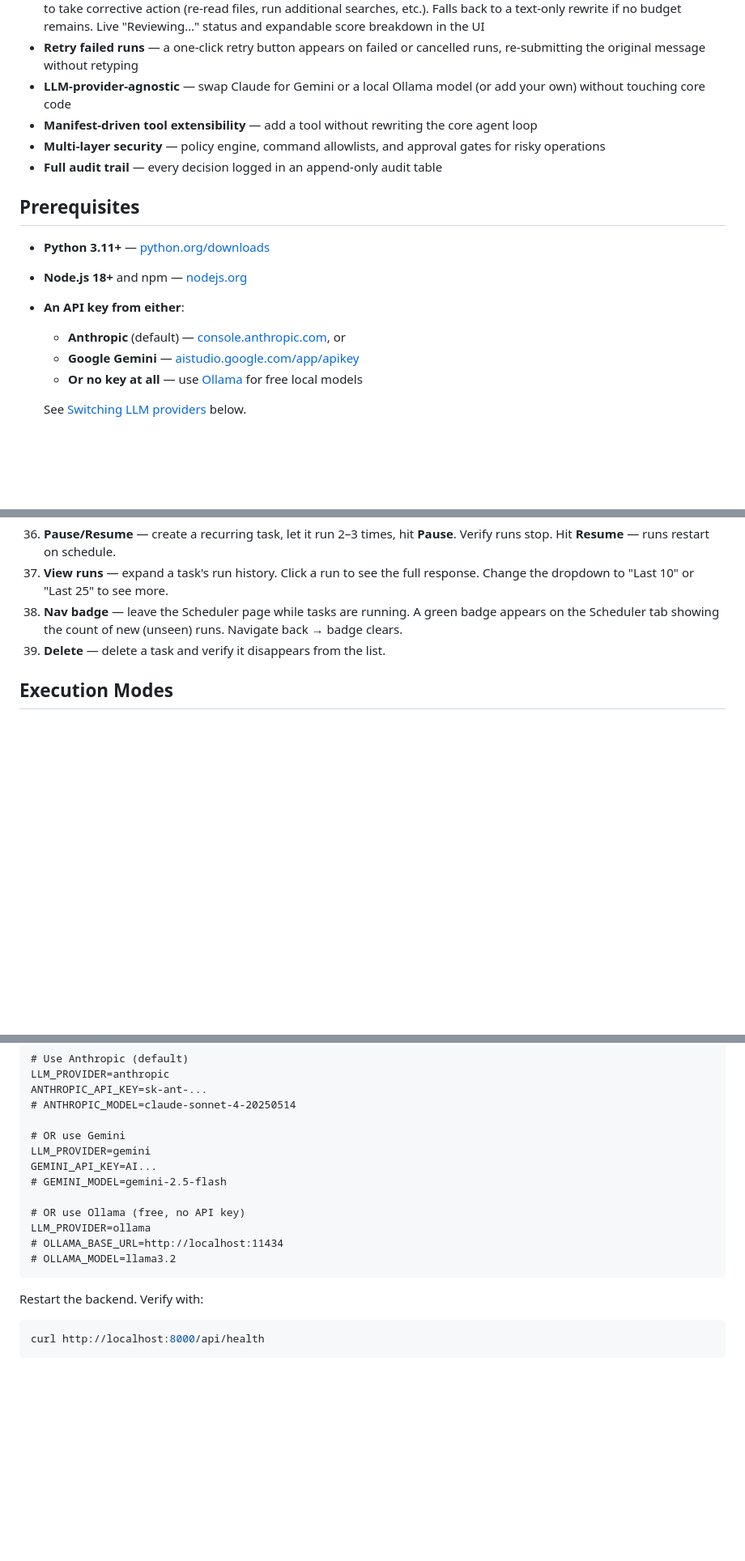
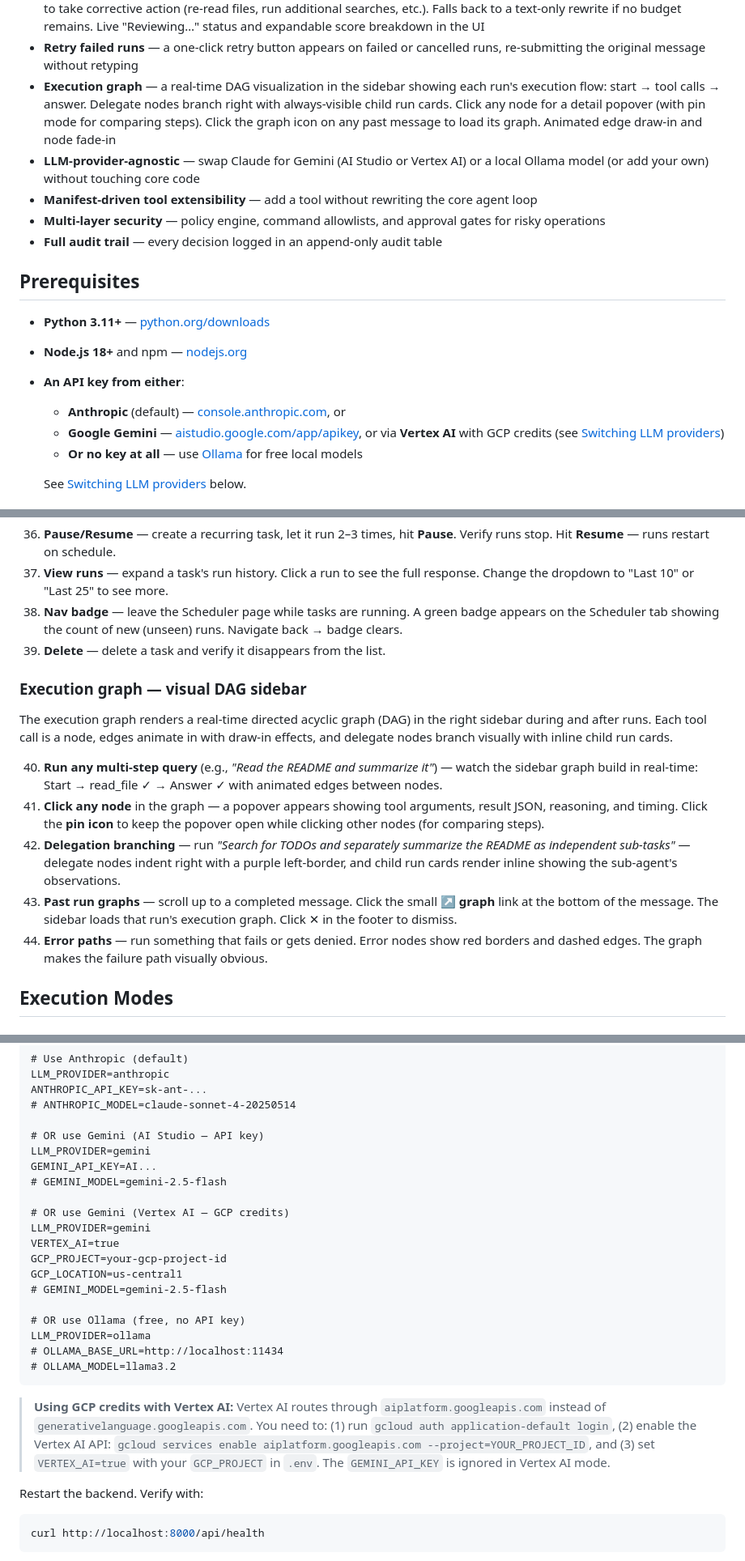
Before and after one commit to ibrarx/Mini-OpenClaw, a Markdown page: README.md, 3 parts joined by grey strips. Shown at 81% size. Rendered like a GitHub page; blank space fills up the shorter version.

Commit message:
docs: update README — execution graph, Vertex AI, demo commands
- Add execution graph to key features list
- Add Vertex AI as a Gemini mode option in prerequisites
- Add Vertex AI config block in LLM provider switching section
  with setup instructions (gcloud auth, enable API)
- Add 5 execution graph demo commands (#40-44): real-time DAG,
  node popover with pin mode, delegation branching, past run
  graphs, error paths
- Add VERTEX_AI, GCP_PROJECT, GCP_LOCATION to config table
- Update project structure to include ExecutionGraph component
- Add 4 troubleshooting entries: sidebar empty, graph link not
  visible, Vertex AI permission/credentials errors

````diff
--- a/README.md
+++ b/README.md
@@ -31,7 +31,8 @@ Key features:
 - **Error classification** — transient errors are retried with backoff, permanent errors go straight to the LLM, side-effect errors are surfaced to the user
 - **Self-reflection quality gate** — optional critique step where the agent scores its own final answer (completeness, accuracy, clarity). When the score is below threshold and iteration budget remains, the agent re-enters the ReAct loop to take corrective action (re-read files, run additional searches, etc.). Falls back to a text-only rewrite if no budget remains. Live "Reviewing…" status and expandable score breakdown in the UI
 - **Retry failed runs** — a one-click retry button appears on failed or cancelled runs, re-submitting the original message without retyping
-- **LLM-provider-agnostic** — swap Claude for Gemini or a local Ollama model (or add your own) without touching core code
+- **Execution graph** — a real-time DAG visualization in the sidebar showing each run's execution flow: start → tool calls → answer. Delegate nodes branch right with always-visible child run cards. Click any node for a detail popover (with pin mode for comparing steps). Click the graph icon on any past message to load its graph. Animated edge draw-in and node fade-in
+- **LLM-provider-agnostic** — swap Claude for Gemini (AI Studio or Vertex AI) or a local Ollama model (or add your own) without touching core code
 - **Manifest-driven tool extensibility** — add a tool without rewriting the core agent loop
 - **Multi-layer security** — policy engine, command allowlists, and approval gates for risky operations
 - **Full audit trail** — every decision logged in an append-only audit table
@@ -42,7 +43,7 @@ Key features:
 - **Node.js 18+** and npm — [nodejs.org](https://nodejs.org/)
 - **An API key from either**:
   - **Anthropic** (default) — [console.anthropic.com](https://console.anthropic.com/), or
-  - **Google Gemini** — [aistudio.google.com/app/apikey](https://aistudio.google.com/app/apikey)
+  - **Google Gemini** — [aistudio.google.com/app/apikey](https://aistudio.google.com/app/apikey), or via **Vertex AI** with GCP credits (see [Switching LLM providers](#switching-llm-providers))
   - **Or no key at all** — use [Ollama](https://ollama.ai) for free local models
 
   See [Switching LLM providers](#switching-llm-providers) below.
@@ -244,6 +245,16 @@ The agent can schedule tasks for future or recurring execution via the `schedule
 38. **Nav badge** — leave the Scheduler page while tasks are running. A green badge appears on the Scheduler tab showing the count of new (unseen) runs. Navigate back → badge clears.
 39. **Delete** — delete a task and verify it disappears from the list.
 
+### Execution graph — visual DAG sidebar
+
+The execution graph renders a real-time directed acyclic graph (DAG) in the right sidebar during and after runs. Each tool call is a node, edges animate in with draw-in effects, and delegate nodes branch visually with inline child run cards.
+
+40. **Run any multi-step query** (e.g., *"Read the README and summarize it"*) — watch the sidebar graph build in real-time: Start → read_file ✓ → Answer ✓ with animated edges between nodes.
+41. **Click any node** in the graph — a popover appears showing tool arguments, result JSON, reasoning, and timing. Click the **pin icon** to keep the popover open while clicking other nodes (for comparing steps).
+42. **Delegation branching** — run *"Search for TODOs and separately summarize the README as independent sub-tasks"* — delegate nodes indent right with a purple left-border, and child run cards render inline showing the sub-agent's observations.
+43. **Past run graphs** — scroll up to a completed message. Click the small **↗ graph** link at the bottom of the message. The sidebar loads that run's execution graph. Click ✕ in the footer to dismiss.
+44. **Error paths** — run something that fails or gets denied. Error nodes show red borders and dashed edges. The graph makes the failure path visually obvious.
+
 ## Execution Modes
 
 ### Hybrid Plan → ReAct → Replan (default)
@@ -405,9 +416,16 @@ LLM_PROVIDER=anthropic
 ANTHROPIC_API_KEY=sk-ant-...
 # ANTHROPIC_MODEL=claude-sonnet-4-20250514
 
-# OR use Gemini
+# OR use Gemini (AI Studio — API key)
 LLM_PROVIDER=gemini
 GEMINI_API_KEY=AI...
+# GEMINI_MODEL=gemini-2.5-flash
+
+# OR use Gemini (Vertex AI — GCP credits)
+LLM_PROVIDER=gemini
+VERTEX_AI=true
+GCP_PROJECT=your-gcp-project-id
+GCP_LOCATION=us-central1
 # GEMINI_MODEL=gemini-2.5-flash
 
 # OR use Ollama (free, no API key)
@@ -415,6 +433,8 @@ LLM_PROVIDER=ollama
 # OLLAMA_BASE_URL=http://localhost:11434
 # OLLAMA_MODEL=llama3.2
 ```
+
+> **Using GCP credits with Vertex AI:** Vertex AI routes through `aiplatform.googleapis.com` instead of `generativelanguage.googleapis.com`. You need to: (1) run `gcloud auth application-default login`, (2) enable the Vertex AI API: `gcloud services enable aiplatform.googleapis.com --project=YOUR_PROJECT_ID`, and (3) set `VERTEX_AI=true` with your `GCP_PROJECT` in `.env`. The `GEMINI_API_KEY` is ignored in Vertex AI mode.
 
 Restart the backend. Verify with:
 
````
Also changed, not shown: other parts of README.md (+10 -2 lines).
